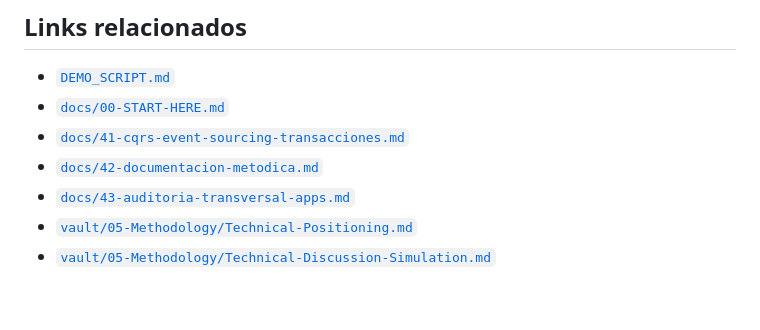
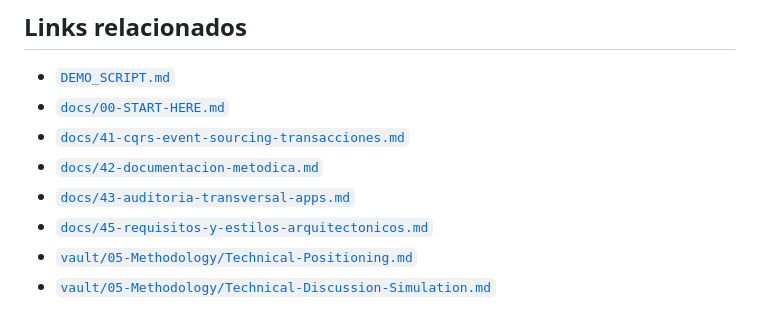
Before and after one commit to MatiasNAmendola/real-time-risk-lab, a Markdown page: docs/44-guion-presentacion-tecnica.md, the part around the change. Rendered like a GitHub page.

```diff
--- a/docs/44-guion-presentacion-tecnica.md
+++ b/docs/44-guion-presentacion-tecnica.md
@@ -180,5 +180,6 @@ python3 .ai/scripts/app-compliance-audit.py
 - [`docs/41-cqrs-event-sourcing-transacciones.md`](41-cqrs-event-sourcing-transacciones.md)
 - [`docs/42-documentacion-metodica.md`](42-documentacion-metodica.md)
 - [`docs/43-auditoria-transversal-apps.md`](43-auditoria-transversal-apps.md)
+- [`docs/45-requisitos-y-estilos-arquitectonicos.md`](45-requisitos-y-estilos-arquitectonicos.md)
 - [`vault/05-Methodology/Technical-Positioning.md`](../vault/05-Methodology/Technical-Positioning.md)
 - [`vault/05-Methodology/Technical-Discussion-Simulation.md`](../vault/05-Methodology/Technical-Discussion-Simulation.md)
```
Also changed, not shown: README.md (+1 -0 lines), docs/45-requisitos-y-estilos-arquitectonicos.md (added, +249 -0 lines).
